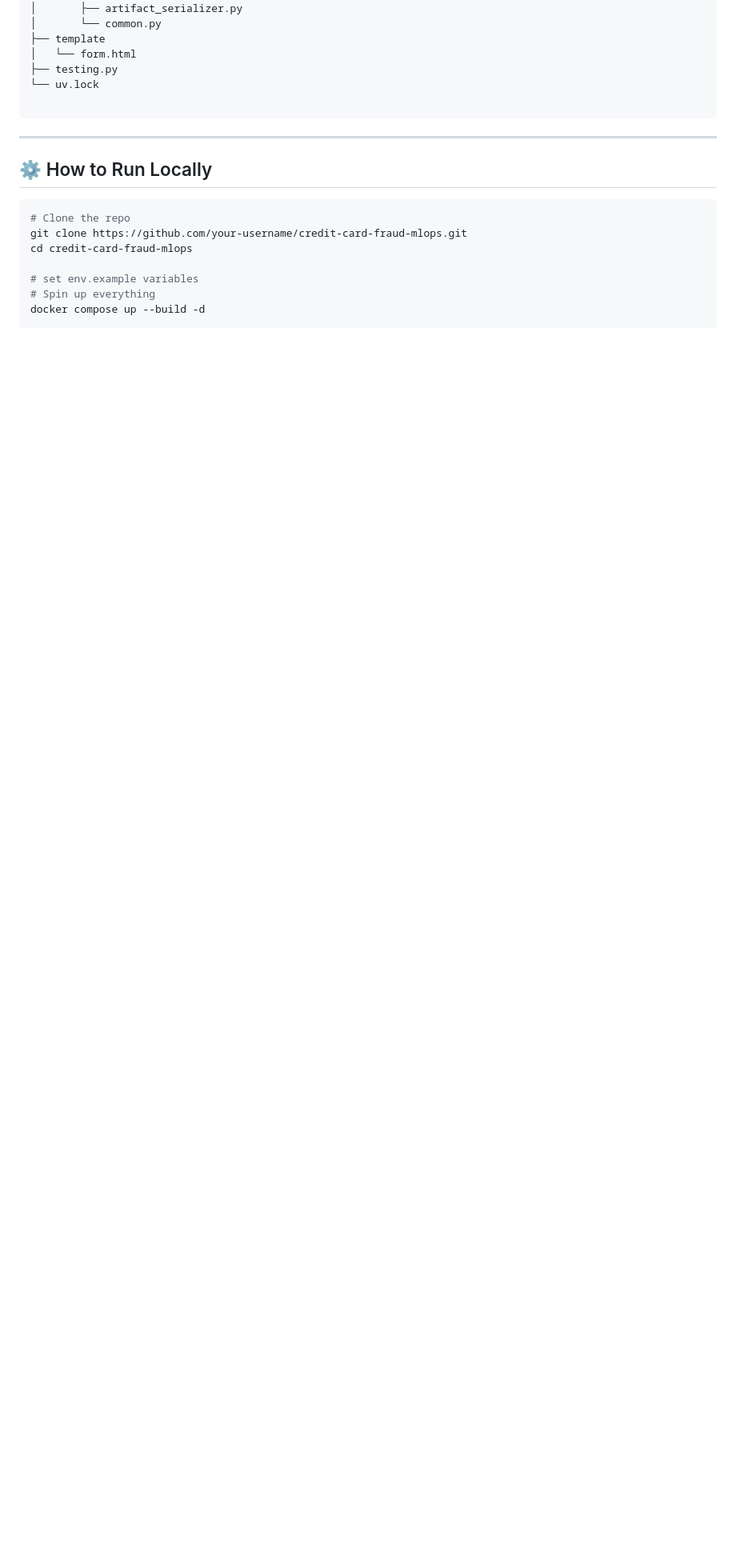
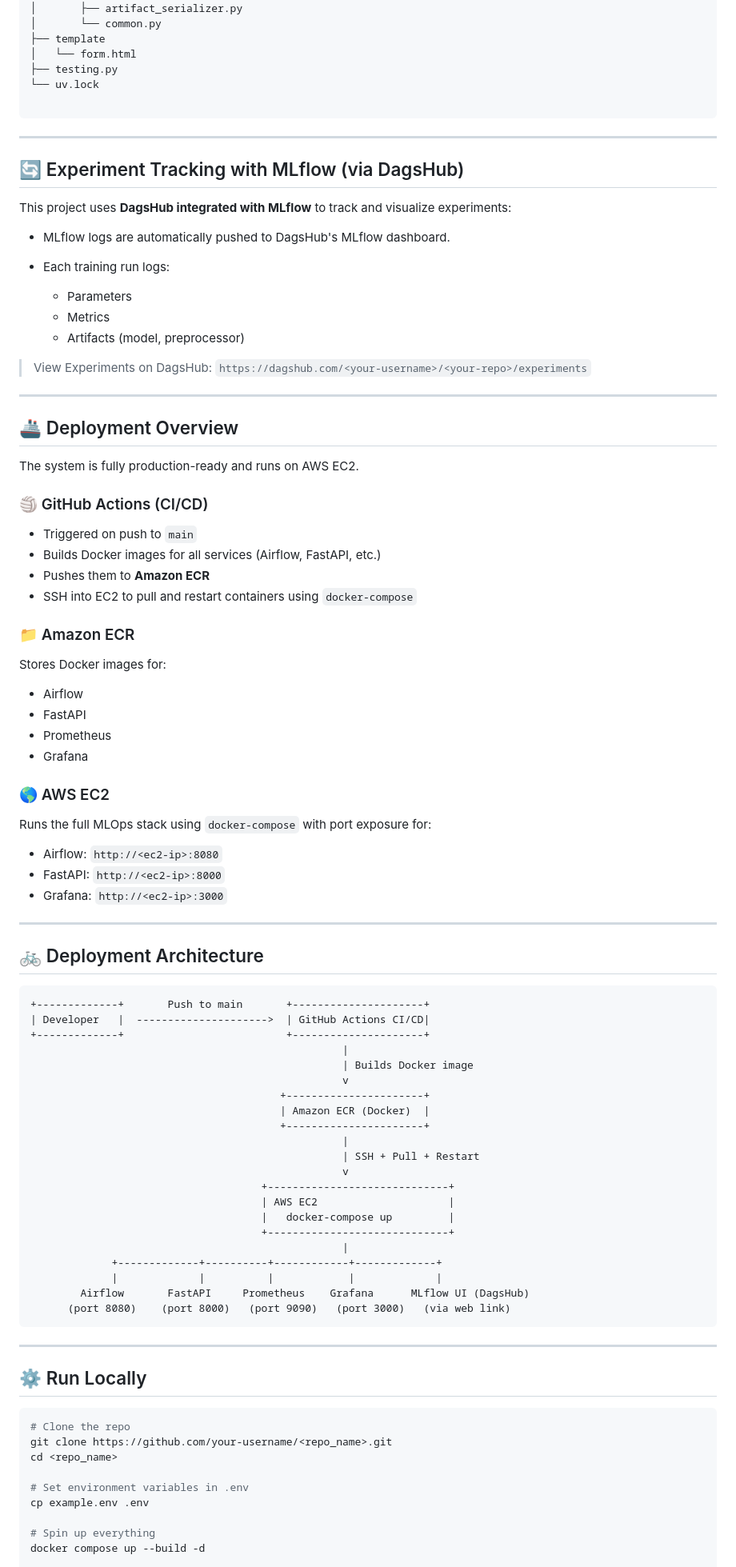
Before and after one commit to Manyfaces860/ETE_MLOps_Credit_Card_Fraud_Prediction, a Markdown page: README.md, the part around one of its changes. Shown at 80% size. Drawn GitHub-style; blank space fills up the shorter version.

````diff
--- a/README.md
+++ b/README.md
@@ -157,16 +168,93 @@ This project integrates **Prometheus and Grafana**:
 └── uv.lock
 
 ```
+
 ---
 
-## ⚙️ How to Run Locally
+## 🔄 Experiment Tracking with MLflow (via DagsHub)
+
+This project uses **DagsHub integrated with MLflow** to track and visualize experiments:
+
+* MLflow logs are automatically pushed to DagsHub's MLflow dashboard.
+* Each training run logs:
+
+  * Parameters
+  * Metrics
+  * Artifacts (model, preprocessor)
+
+
+> View Experiments on DagsHub: `https://dagshub.com/<your-username>/<your-repo>/experiments`
+
+---
+
+## 🚢 Deployment Overview
+
+The system is fully production-ready and runs on AWS EC2.
+
+### 🏐 GitHub Actions (CI/CD)
+
+* Triggered on push to `main`
+* Builds Docker images for all services (Airflow, FastAPI, etc.)
+* Pushes them to **Amazon ECR**
+* SSH into EC2 to pull and restart containers using `docker-compose`
+
+### 📁 Amazon ECR
+
+Stores Docker images for:
+
+* Airflow
+* FastAPI
+* Prometheus
+* Grafana
+
+### 🌎 AWS EC2
+
+Runs the full MLOps stack using `docker-compose` with port exposure for:
+
+* Airflow: `http://<ec2-ip>:8080`
+* FastAPI: `http://<ec2-ip>:8000`
+* Grafana: `http://<ec2-ip>:3000`
+
+---
+
+## 🚲 Deployment Architecture
+
+```
++-------------+       Push to main       +---------------------+
+| Developer   |  --------------------->  | GitHub Actions CI/CD|
++-------------+                          +---------------------+
+                                                  |
+                                                  | Builds Docker image
+                                                  v
+                                        +----------------------+
+                                        | Amazon ECR (Docker)  |
+                                        +----------------------+
+                                                  |
+                                                  | SSH + Pull + Restart
+                                                  v
+                                     +-----------------------------+
+                                     | AWS EC2                     |
+                                     |   docker-compose up         |
+                                     +-----------------------------+
+                                                  |
+             +-------------+----------+------------+-------------+
+             |             |          |            |             |
+        Airflow       FastAPI     Prometheus    Grafana      MLflow UI (DagsHub)
+      (port 8080)    (port 8000)   (port 9090)   (port 3000)   (via web link)
+```
+
+---
+
+## ⚙️ Run Locally
 
 ```bash
 # Clone the repo
-git clone https://github.com/your-username/credit-card-fraud-mlops.git
-cd credit-card-fraud-mlops
+git clone https://github.com/your-username/<repo_name>.git
+cd <repo_name>
 
-# set env.example variables
+# Set environment variables in .env
+cp example.env .env
+
 # Spin up everything
 docker compose up --build -d
 
````
Also changed, not shown: other parts of README.md (+64 -37 lines).
